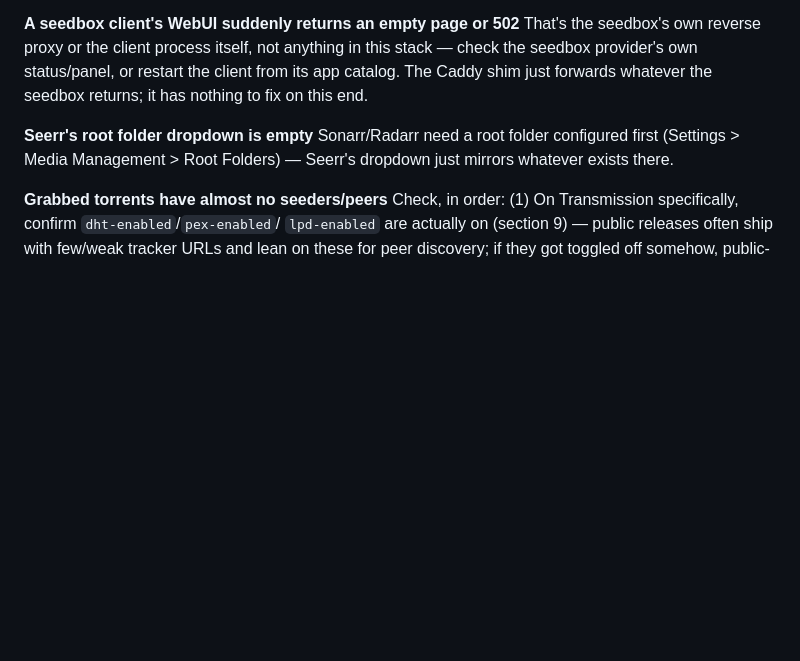
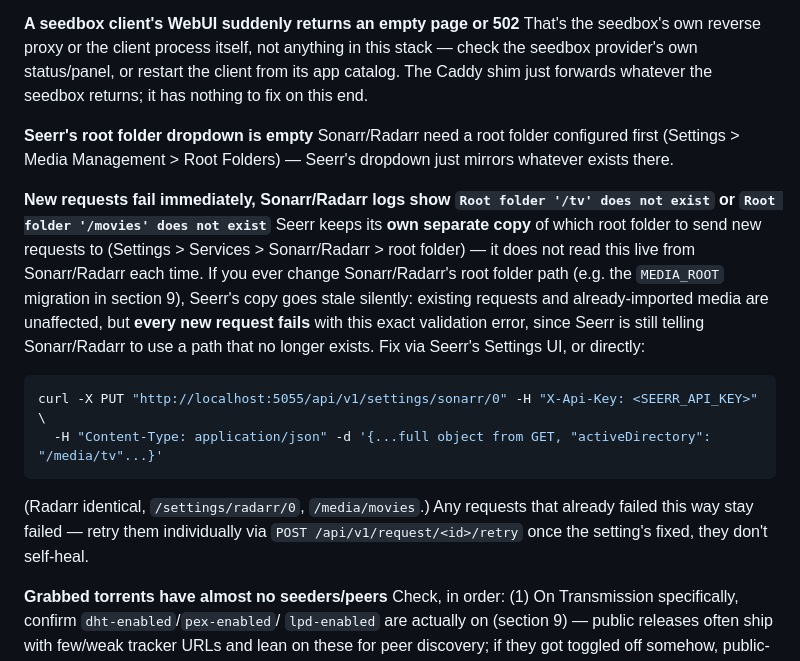
Before and after one commit to daroco/arr-matey, a Markdown page: README.md, the part around the change. GitHub-like rendering; blank space fills up the shorter version.

Commit message:
Document the Seerr stale-root-folder gotcha from the media-root migration
Seerr keeps its own separate copy of Sonarr/Radarr's root folder path,
which doesn't update when Sonarr/Radarr's own root folder changes. The
MEDIA_ROOT migration left Seerr still pointing at the deleted /tv and
/movies paths, silently failing every new request (including a Tracker
request that surfaced this) until fixed via Seerr's settings API.

Co-Authored-By: Claude Sonnet 5 <noreply@anthropic.com>

````diff
--- a/README.md
+++ b/README.md
@@ -631,6 +631,23 @@ nothing to fix on this end.
 Sonarr/Radarr need a root folder configured first (Settings > Media Management > Root
 Folders) — Seerr's dropdown just mirrors whatever exists there.
 
+**New requests fail immediately, Sonarr/Radarr logs show `Root folder '/tv' does not
+exist` or `Root folder '/movies' does not exist`**
+Seerr keeps its **own separate copy** of which root folder to send new requests to
+(Settings > Services > Sonarr/Radarr > root folder) — it does not read this live from
+Sonarr/Radarr each time. If you ever change Sonarr/Radarr's root folder path (e.g. the
+`MEDIA_ROOT` migration in section 9), Seerr's copy goes stale silently: existing
+requests and already-imported media are unaffected, but **every new request fails**
+with this exact validation error, since Seerr is still telling Sonarr/Radarr to use a
+path that no longer exists. Fix via Seerr's Settings UI, or directly:
+```bash
+curl -X PUT "http://localhost:5055/api/v1/settings/sonarr/0" -H "X-Api-Key: <SEERR_API_KEY>" \
+  -H "Content-Type: application/json" -d '{...full object from GET, "activeDirectory": "/media/tv"...}'
+```
+(Radarr identical, `/settings/radarr/0`, `/media/movies`.) Any requests that already
+failed this way stay failed — retry them individually via
+`POST /api/v1/request/<id>/retry` once the setting's fixed, they don't self-heal.
+
 **Grabbed torrents have almost no seeders/peers**
 Check, in order: (1) On Transmission specifically, confirm `dht-enabled`/`pex-enabled`/
 `lpd-enabled` are actually on (section 9) — public releases often ship with few/weak
````
